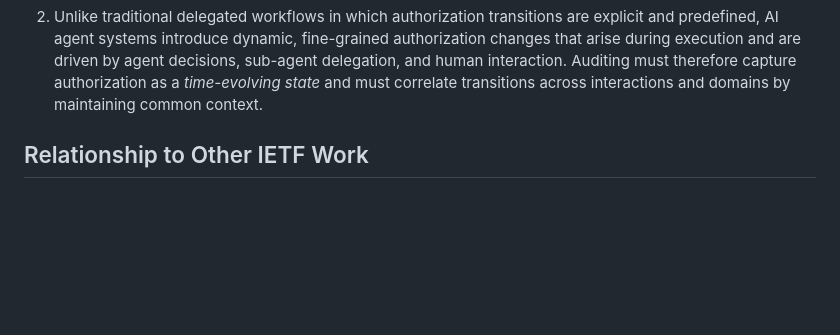
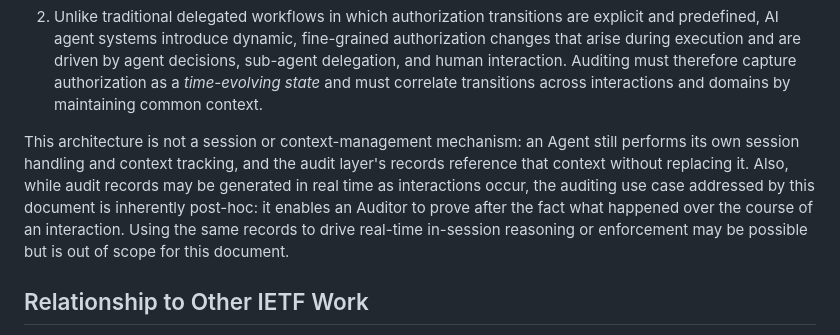
Before and after one commit to mirjak/draft-audit-architecture, a Markdown page: draft-kuehlewind-audit-architecture.md, the part around the change. GitHub-like rendering; blank space fills up the shorter version.

Commit message:
Clarify scope: not session/context management, and auditing is post-hoc

```diff
--- a/draft-kuehlewind-audit-architecture.md
+++ b/draft-kuehlewind-audit-architecture.md
@@ -88,6 +88,10 @@ Two principles frame the rest of this document:
 
 2. Unlike traditional delegated workflows in which authorization transitions are explicit and predefined, AI agent systems introduce dynamic, fine-grained authorization changes that arise during execution and are driven by agent decisions, sub-agent delegation, and human interaction.
    Auditing must therefore capture authorization as a *time-evolving state* and must correlate transitions across interactions and domains by maintaining common context.
+
+This architecture is not a session or context-management mechanism: an Agent still performs its own session handling and context tracking, and the audit layer's records reference that context without replacing it.
+Also, while audit records may be generated in real time as interactions occur, the auditing use case addressed by this document is inherently post-hoc: it enables an Auditor to prove after the fact what happened over the course of an interaction.
+Using the same records to drive real-time in-session reasoning or enforcement may be possible but is out of scope for this document.
 
 ## Relationship to Other IETF Work
 
```
